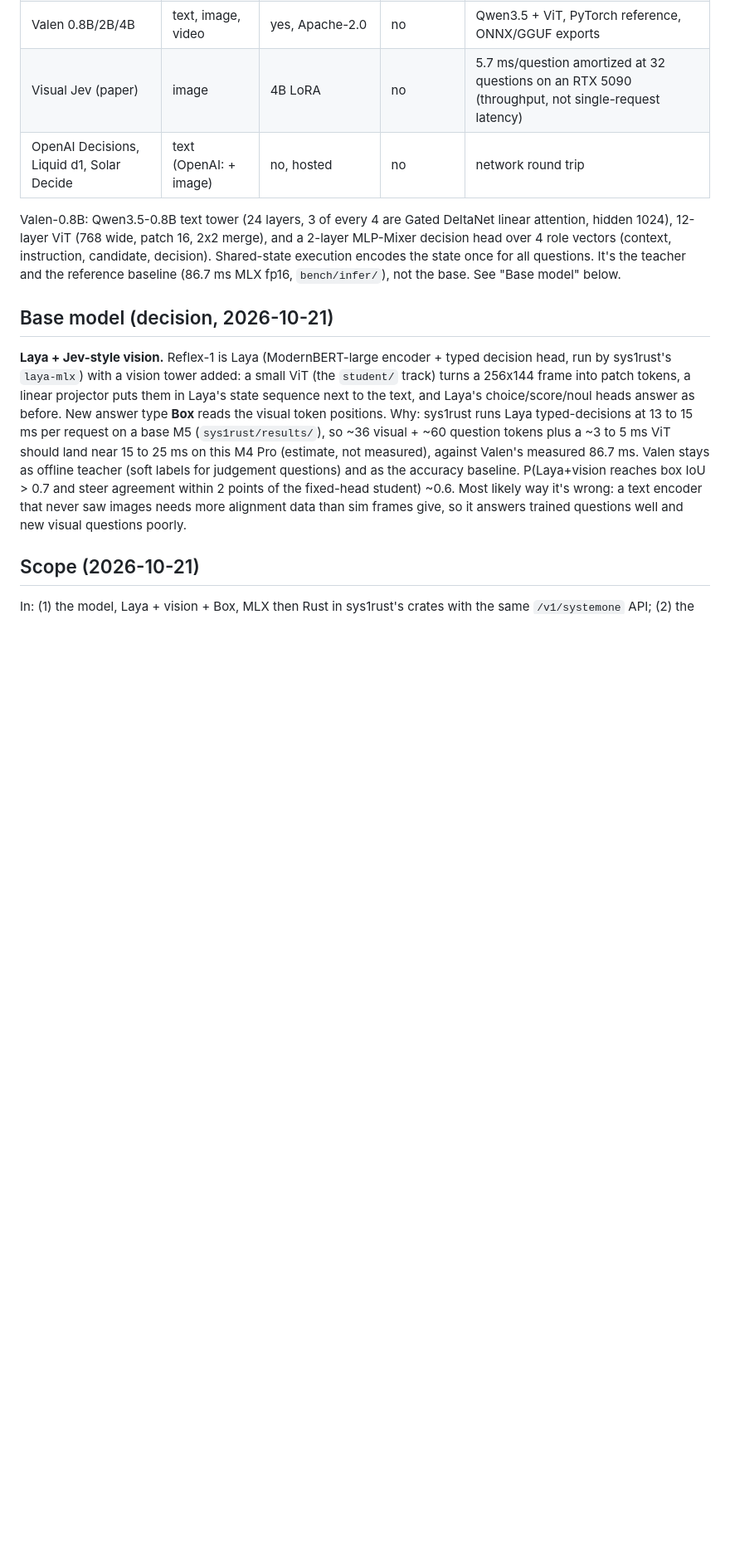
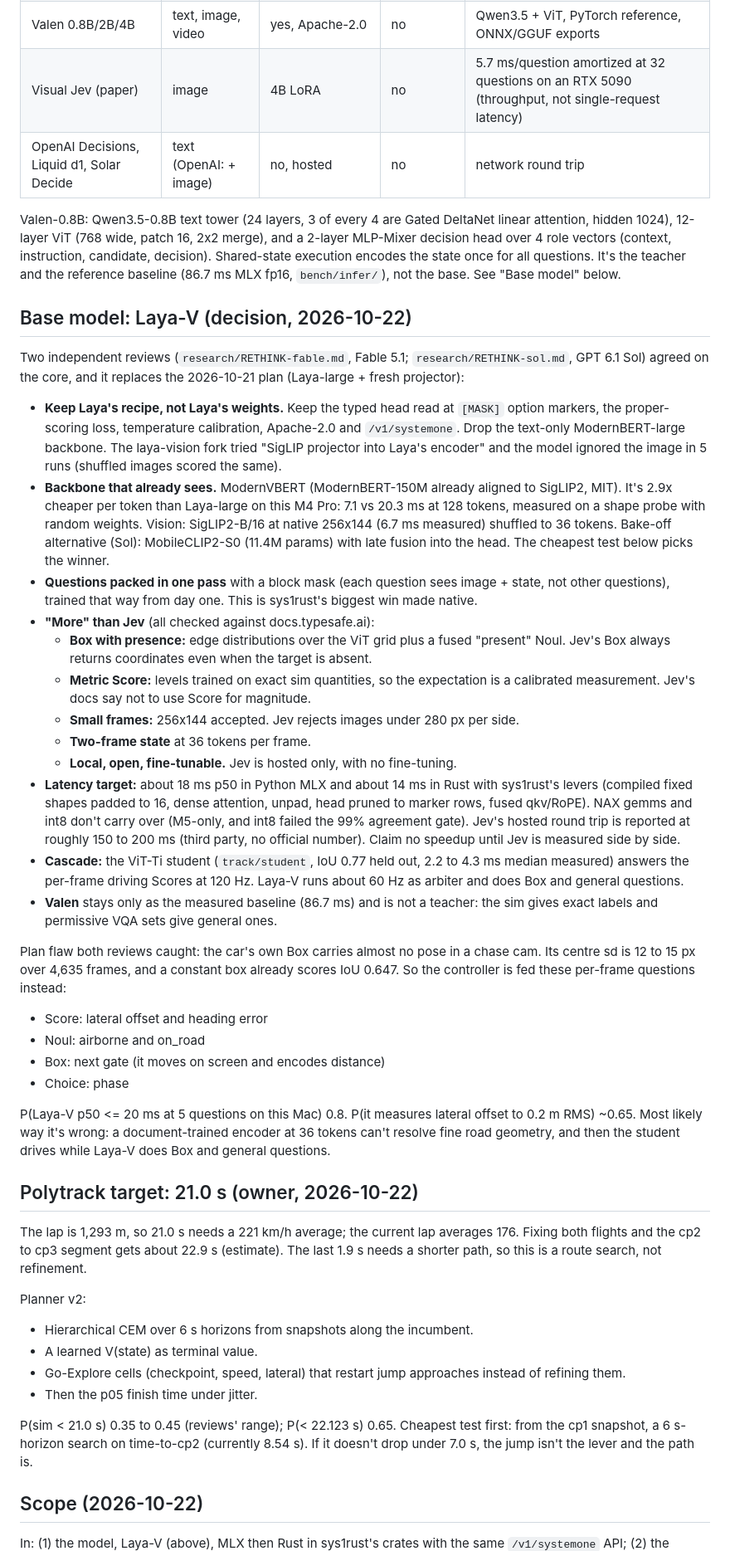
Before and after one commit to ptlnextdoor/reflex, a Markdown page: DESIGN.md, the part around one of its changes. Shown at 83% size. GitHub-like rendering; blank space fills up the shorter version.

Commit message:
DESIGN: Laya-V plan from two independent reviews, 21.0 s target, cut list and milestones

```diff
--- a/DESIGN.md
+++ b/DESIGN.md
@@ -26,22 +26,74 @@ MLP-Mixer decision head over 4 role vectors (context, instruction, candidate, de
 Shared-state execution encodes the state once for all questions. It's the teacher and the
 reference baseline (86.7 ms MLX fp16, `bench/infer/`), not the base. See "Base model" below.
 
-## Base model (decision, 2026-10-21)
+## Base model: Laya-V (decision, 2026-10-22)
 
-**Laya + Jev-style vision.** Reflex-1 is Laya (ModernBERT-large encoder + typed decision
-head, run by sys1rust's `laya-mlx`) with a vision tower added: a small ViT (the `student/`
-track) turns a 256x144 frame into patch tokens, a linear projector puts them in Laya's state
-sequence next to the text, and Laya's choice/score/noul heads answer as before. New answer
-type **Box** reads the visual token positions. Why: sys1rust runs Laya typed-decisions at
-13 to 15 ms per request on a base M5 (`sys1rust/results/`), so ~36 visual + ~60 question
-tokens plus a ~3 to 5 ms ViT should land near 15 to 25 ms on this M4 Pro (estimate, not
-measured), against Valen's measured 86.7 ms. Valen stays as offline teacher (soft labels
-for judgement questions) and as the accuracy baseline. P(Laya+vision reaches box IoU > 0.7
-and steer agreement within 2 points of the fixed-head student) ~0.6. Most likely way it's
-wrong: a text encoder that never saw images needs more alignment data than sim frames give,
-so it answers trained questions well and new visual questions poorly.
+Two independent reviews (`research/RETHINK-fable.md`, Fable 5.1; `research/RETHINK-sol.md`,
+GPT 6.1 Sol) agreed on the core, and it replaces the 2026-10-21 plan (Laya-large + fresh
+projector):
 
-## Scope (2026-10-21)
+- **Keep Laya's recipe, not Laya's weights.** Keep the typed head read at `[MASK]` option
+  markers, the proper-scoring loss, temperature calibration, Apache-2.0 and `/v1/systemone`.
+  Drop the text-only ModernBERT-large backbone. The laya-vision fork tried "SigLIP projector
+  into Laya's encoder" and the model ignored the image in 5 runs (shuffled images scored the same).
+- **Backbone that already sees.** ModernVBERT (ModernBERT-150M already aligned to SigLIP2,
+  MIT). It's 2.9x cheaper per token than Laya-large on this M4 Pro: 7.1 vs 20.3 ms at 128
+  tokens, measured on a shape probe with random weights.
+  Vision: SigLIP2-B/16 at native 256x144 (6.7 ms measured) shuffled to 36 tokens.
+  Bake-off alternative (Sol): MobileCLIP2-S0 (11.4M params) with late fusion into the head.
+  The cheapest test below picks the winner.
+- **Questions packed in one pass** with a block mask (each question sees image + state, not
+  other questions), trained that way from day one. This is sys1rust's biggest win made native.
+- **"More" than Jev** (all checked against docs.typesafe.ai):
+  - **Box with presence:** edge distributions over the ViT grid plus a fused "present" Noul.
+    Jev's Box always returns coordinates even when the target is absent.
+  - **Metric Score:** levels trained on exact sim quantities, so the expectation is a
+    calibrated measurement. Jev's docs say not to use Score for magnitude.
+  - **Small frames:** 256x144 accepted. Jev rejects images under 280 px per side.
+  - **Two-frame state** at 36 tokens per frame.
+  - **Local, open, fine-tunable.** Jev is hosted only, with no fine-tuning.
+- **Latency target:** about 18 ms p50 in Python MLX and about 14 ms in Rust with sys1rust's
+  levers (compiled fixed shapes padded to 16, dense attention, unpad, head pruned to marker
+  rows, fused qkv/RoPE). NAX gemms and int8 don't carry over (M5-only, and int8 failed the
+  99% agreement gate).
+  Jev's hosted round trip is reported at roughly 150 to 200 ms (third party, no official
+  number). Claim no speedup until Jev is measured side by side.
+- **Cascade:** the ViT-Ti student (`track/student`, IoU 0.77 held out, 2.2 to 4.3 ms median
+  measured) answers the per-frame driving Scores at 120 Hz. Laya-V runs about 60 Hz as
+  arbiter and does Box and general questions.
+- **Valen** stays only as the measured baseline (86.7 ms) and is not a teacher: the sim gives
+  exact labels and permissive VQA sets give general ones.
 
-In: (1) the model, Laya + vision + Box, MLX then Rust in sys1rust's crates with the same
+Plan flaw both reviews caught: the car's own Box carries almost no pose in a chase cam.
+Its centre sd is 12 to 15 px over 4,635 frames, and a constant box already scores IoU 0.647.
+So the controller is fed these per-frame questions instead:
+- Score: lateral offset and heading error
+- Noul: airborne and on_road
+- Box: next gate (it moves on screen and encodes distance)
+- Choice: phase
+
+P(Laya-V p50 <= 20 ms at 5 questions on this Mac) 0.8. P(it measures lateral offset to
+0.2 m RMS) ~0.65. Most likely way it's wrong: a document-trained encoder at 36 tokens
+can't resolve fine road geometry, and then the student drives while Laya-V does Box and
+general questions.
+
+## Polytrack target: 21.0 s (owner, 2026-10-22)
+
+The lap is 1,293 m, so 21.0 s needs a 221 km/h average; the current lap averages 176.
+Fixing both flights and the cp2 to cp3 segment gets about 22.9 s (estimate). The last 1.9 s
+needs a shorter path, so this is a route search, not refinement.
+
+Planner v2:
+- Hierarchical CEM over 6 s horizons from snapshots along the incumbent.
+- A learned V(state) as terminal value.
+- Go-Explore cells (checkpoint, speed, lateral) that restart jump approaches instead of refining them.
+- Then the p05 finish time under jitter.
+
+P(sim < 21.0 s) 0.35 to 0.45 (reviews' range); P(< 22.123 s) 0.65. Cheapest test first:
+from the cp1 snapshot, a 6 s-horizon search on time-to-cp2 (currently 8.54 s). If it doesn't
+drop under 7.0 s, the jump isn't the lever and the path is.
+
+## Scope (2026-10-22)
+
+In: (1) the model, Laya-V (above), MLX then Rust in sys1rust's crates with the same
 `/v1/systemone` API; (2) the harness, `eye/` capture and keys; (3) the Polytrack demo, a
```
Also changed, not shown: other parts of DESIGN.md (+27 -5 lines), research/RETHINK-fable.md (added, +49 -0 lines), research/RETHINK-sol.md (added, +61 -0 lines).
